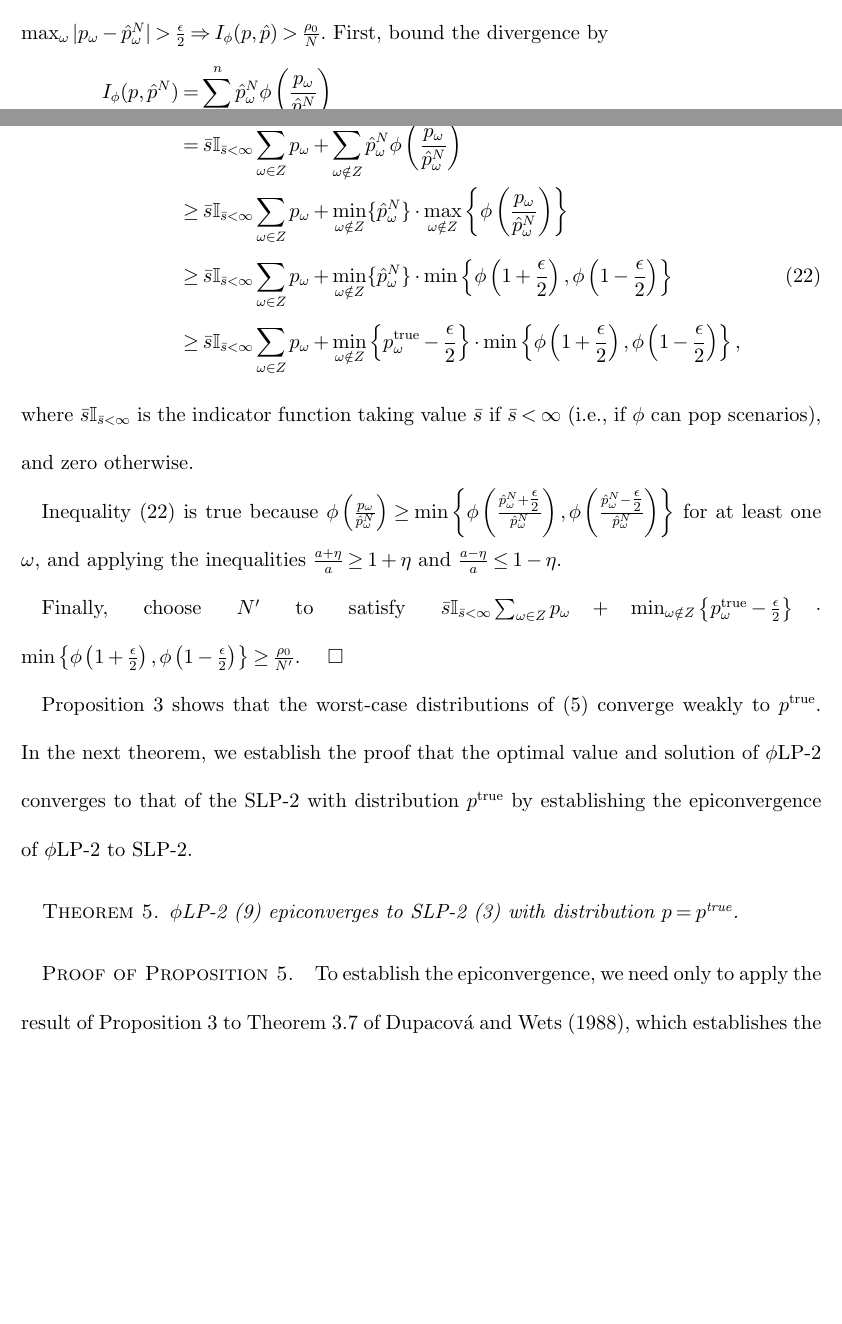
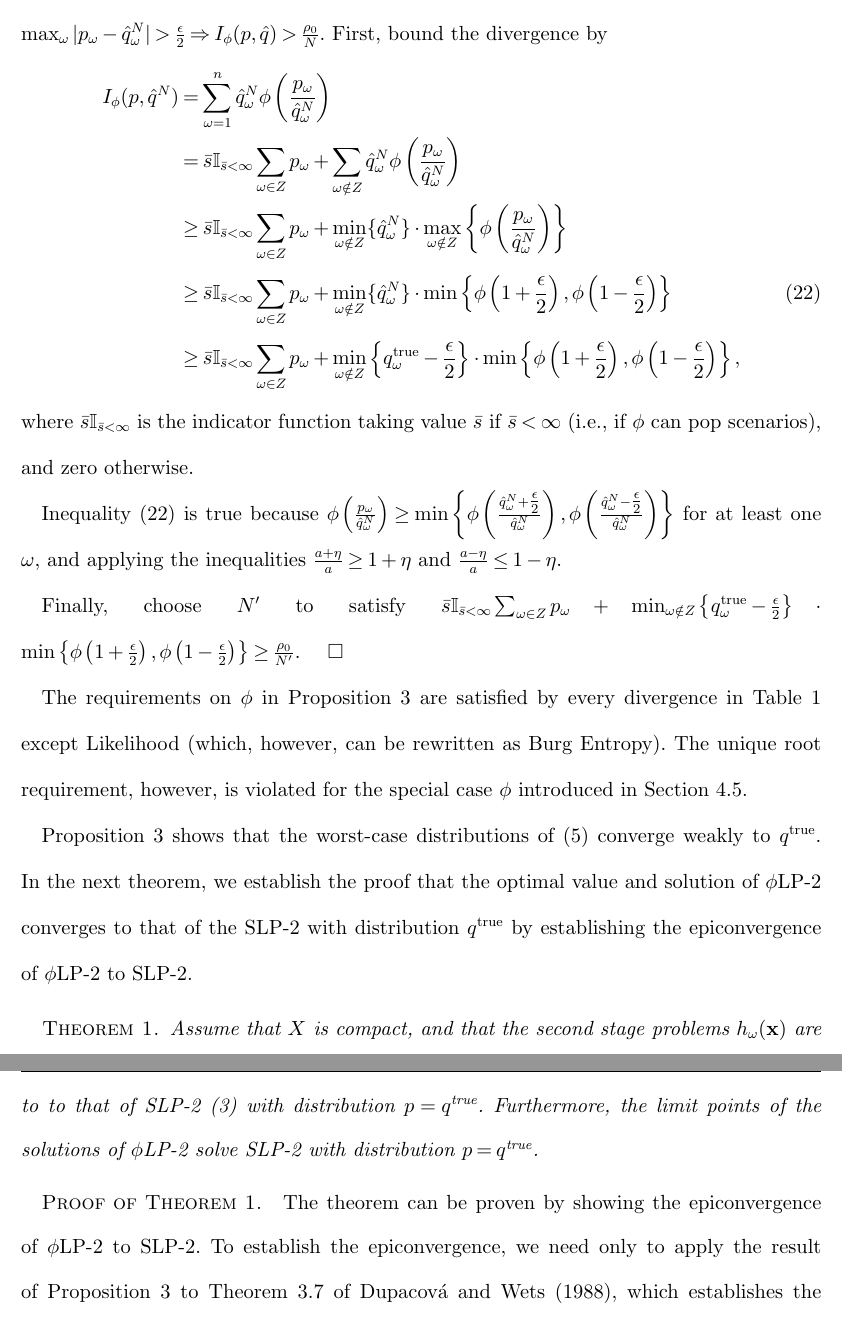
Before and after one commit to 472704609/lrlp_paper, a LaTeX document (love_lro.tex): two parts of pages 21 and 22 of 31 before the commit and two parts of pages 22 and 23 of 31 after it, joined at a grey line, cut so that both start at the same text, the shorter picture padded with empty space. Compiled offline with pdfLaTeX.

Commit message:
Correct asymptotics section

```diff
--- a/love_lro.tex
+++ b/love_lro.tex
@@ -87,7 +87,6 @@
 \renewcommand{\d}{\mathbf{d}}
 
 % Epiconvergence for \plp
-\newcommand{\ptrue}{p^{\text{true}}}
 \newcommand{\qtrue}{q^{\text{true}}}
 
 % Useful mathematics functions
@@ -105,7 +104,7 @@
 %
 % \theoremstyle{remark}
 % \newtheorem{remark}[theorem]{Remark}
-\newtheorem{property}[theorem]{Property}
+\newtheorem{property}{Property}
 
 \newcommand{\st}{\mbox{s.t.}}
 
@@ -814,30 +814,36 @@ Let $\Xi' \subset \Xi$ be a measure 1 set such that $\Vert \hat{p}^N(\xi) - \ptr
 
-	To complete the proof, we will show that one can choose $N' \geq N''$ such that $\forall N \geq N'$, $\max_\omega |p_\omega - \hat{p}^N_\omega| > \frac{\epsilon}{2} \Rightarrow I_\phi(p,\hat{p}) > \frac{\rho_0}{N}$.
+	To complete the proof, we will show that one can choose $N' \geq N''$ such that $\forall N \geq N'$, $\max_\omega |p_\omega - \hat{q}^N_\omega| > \frac{\epsilon}{2} \Rightarrow I_\phi(p,\hat{q}) > \frac{\rho_0}{N}$.
 	First, bound the divergence by
 	\begin{align}
-		I_{\phi}(p,\hat{p}^N) & = \sum_{\omega=1}^n \hat{p}^N_\omega \phi\left( \frac{p_\omega}{\hat{p}^N_\omega} \right) \nonumber \\
-		& = \bar{s} \mathbb{I}_{\bar{s} < \infty} \sum_{\omega \in Z} p_\omega + \sum_{\omega \notin Z} \hat{p}^N_\omega \phi\left( \frac{p_\omega}{\hat{p}^N_\omega} \right) \nonumber \\
-		& \geq \bar{s} \mathbb{I}_{\bar{s} < \infty} \sum_{\omega \in Z} p_\omega + \min_{\omega \notin Z} \{\hat{p}^N_\omega\} \cdot \max_{\omega \notin Z} \left\{ \phi \left( \frac{p_\omega}{\hat{p}^N_\omega} \right) \right\} \nonumber \\
-		& \geq \bar{s} \mathbb{I}_{\bar{s} < \infty} \sum_{\omega \in Z} p_\omega  + \min_{\omega \notin Z} \{\hat{p}^N_\omega\} \cdot \min\left\{ \phi\left(1+\frac{\epsilon}{2}\right), \phi\left(1-\frac{\epsilon}{2}\right) \right\} \label{eq:asymptotic_proof_phi_substitution} \\
-		& \geq \bar{s} \mathbb{I}_{\bar{s} < \infty} \sum_{\omega \in Z} p_\omega + \min_{\omega \notin Z} \left\{ \ptrue_\omega - \frac{\epsilon}{2} \right\} \cdot \min\left\{ \phi\left(1+\frac{\epsilon}{2}\right), \phi\left(1-\frac{\epsilon}{2}\right) \right\} \nonumber,
+		I_{\phi}(p,\hat{q}^N) & = \sum_{\omega=1}^n \hat{q}^N_\omega \phi\left( \frac{p_\omega}{\hat{q}^N_\omega} \right) \nonumber \\
+		& = \bar{s} \mathbb{I}_{\bar{s} < \infty} \sum_{\omega \in Z} p_\omega + \sum_{\omega \notin Z} \hat{q}^N_\omega \phi\left( \frac{p_\omega}{\hat{q}^N_\omega} \right) \nonumber \\
+		& \geq \bar{s} \mathbb{I}_{\bar{s} < \infty} \sum_{\omega \in Z} p_\omega + \min_{\omega \notin Z} \{\hat{q}^N_\omega\} \cdot \max_{\omega \notin Z} \left\{ \phi \left( \frac{p_\omega}{\hat{q}^N_\omega} \right) \right\} \nonumber \\
+		& \geq \bar{s} \mathbb{I}_{\bar{s} < \infty} \sum_{\omega \in Z} p_\omega  + \min_{\omega \notin Z} \{\hat{q}^N_\omega\} \cdot \min\left\{ \phi\left(1+\frac{\epsilon}{2}\right), \phi\left(1-\frac{\epsilon}{2}\right) \right\} \label{eq:asymptotic_proof_phi_substitution} \\
+		& \geq \bar{s} \mathbb{I}_{\bar{s} < \infty} \sum_{\omega \in Z} p_\omega + \min_{\omega \notin Z} \left\{ \qtrue_\omega - \frac{\epsilon}{2} \right\} \cdot \min\left\{ \phi\left(1+\frac{\epsilon}{2}\right), \phi\left(1-\frac{\epsilon}{2}\right) \right\} \nonumber,
 	\end{align}
 	where $\bar{s}\mathbb{I}_{\bar{s} < \infty}$ is the indicator function taking value $\bar{s}$ if $\bar{s} < \infty$ (i.e., if $\phi$ can pop scenarios), and zero otherwise.
 
-	Inequality (\ref{eq:asymptotic_proof_phi_substitution}) is true because $\phi \left( \frac{p_\omega}{\hat{p}^N_\omega} \right) \geq \min\left\{ \phi\left( \frac{\hat{p}^N_\omega+\tfrac{\epsilon}{2}}{\hat{p}^N_\omega} \right), \phi\left( \frac{\hat{p}^N_\omega-\tfrac{\epsilon}{2}}{\hat{p}^N_\omega} \right) \right\}$ for at least one $\omega$, and applying the inequalities $\frac{a+\eta}{a} \geq 1 + \eta$ and $\frac{a-\eta}{a} \leq 1-\eta$.
+	Inequality (\ref{eq:asymptotic_proof_phi_substitution}) is true because $\phi \left( \frac{p_\omega}{\hat{q}^N_\omega} \right) \geq \min\left\{ \phi\left( \frac{\hat{q}^N_\omega+\tfrac{\epsilon}{2}}{\hat{q}^N_\omega} \right), \phi\left( \frac{\hat{q}^N_\omega-\tfrac{\epsilon}{2}}{\hat{q}^N_\omega} \right) \right\}$ for at least one $\omega$, and applying the inequalities $\frac{a+\eta}{a} \geq 1 + \eta$ and $\frac{a-\eta}{a} \leq 1-\eta$.
 
-	Finally, choose $N'$ to satisfy $\bar{s} \mathbb{I}_{\bar{s} < \infty} \sum_{\omega \in Z} p_\omega + \min_{\omega \notin Z} \left\{ \ptrue_\omega - \frac{\epsilon}{2} \right\} \cdot \min\left\{ \phi\left(1+\frac{\epsilon}{2}\right), \phi\left(1-\frac{\epsilon}{2}\right) \right\} \geq \frac{\rho_0}{N'}$.
+	Finally, choose $N'$ to satisfy $\bar{s} \mathbb{I}_{\bar{s} < \infty} \sum_{\omega \in Z} p_\omega + \min_{\omega \notin Z} \left\{ \qtrue_\omega - \frac{\epsilon}{2} \right\} \cdot \min\left\{ \phi\left(1+\frac{\epsilon}{2}\right), \phi\left(1-\frac{\epsilon}{2}\right) \right\} \geq \frac{\rho_0}{N'}$.
 	\Halmos
 \end{proof}
 
-Proposition \ref{prop:weak_conv} shows that the worst-case distributions of (\ref{eq:plp_primal}) converge weakly to $\ptrue$.
-In the next theorem, we establish the proof that the optimal value and solution of \plp\ converges to that of the SLP-2 with distribution $\ptrue$ by establishing the epiconvergence of \plp\ to SLP-2.
+The requirements on $\phi$ in Proposition \ref{prop:weak_conv} are satisfied by every divergence in Table \ref{tb:phi_definitions} except Likelihood (which, however, can be rewritten as Burg Entropy).
+The unique root requirement, however, is violated for the special case $\phi$ introduced in Section \ref{ssec:special_phi}.
+
+Proposition \ref{prop:weak_conv} shows that the worst-case distributions of (\ref{eq:plp_primal}) converge weakly to $\qtrue$.
+In the next theorem, we establish the proof that the optimal value and solution of \plp\ converges to that of the SLP-2 with distribution $\qtrue$ by establishing the epiconvergence of \plp\ to SLP-2.
 \begin{theorem}
 	\label{thm:epiconvergence}
-	\plp\ (\ref{eq:plp_two_stage}) epiconverges to SLP-2 (\ref{eq:slp_first_stage}) with distribution $p = \ptrue$.
+	Assume that $X$ is compact, and that the second stage problems $h_\omega(\x)$ are primal and dual feasible for every $\x \in X$.
+	Then the optimal value of \plp\ (\ref{eq:plp_two_stage}) converges to to that of SLP-2 (\ref{eq:slp_first_stage}) with distribution $p = \qtrue$.
+	Furthermore, the limit points of the solutions of \plp\ solve SLP-2 with distribution $p = \qtrue$.
 \end{theorem}
 
-\begin{proof}{\sc Proof of Proposition \ref{thm:epiconvergence}.}
-	To establish the epiconvergence, we need only to apply the result of Proposition \ref{prop:weak_conv} to Theorem 3.7 of \cite{dupacova1988asymptotic}, which establishes the epiconvergence of (\ref{eq:plp_primal}) under the evident conditions that the objective function (under the worst-case distribution) is continuous with respect to $\omega$ (because $\omega$ is discrete) and lower semicontinuous and locally lower Lipschitz with respect to $x$ (because \plp is convex).
+\begin{proof}{\sc Proof of Theorem \ref{thm:epiconvergence}.}
+	The theorem can be proven by showing the epiconvergence of \plp\ to SLP-2.
+	To establish the epiconvergence, we need only to apply the result of Proposition \ref{prop:weak_conv} to Theorem 3.7 of \cite{dupacova1988asymptotic}, which establishes the epiconvergence of (\ref{eq:plp_primal}) under the evident conditions that the objective function (under the worst-case distribution) is continuous with respect to $\omega$ (because $\omega$ is discrete) and lower semicontinuous and locally lower Lipschitz with respect to $x$ (because \plp\ is convex).
 	\Halmos
 \end{proof}
 
```
Also changed, not shown: love_lro.tex (23 more changed lines).
